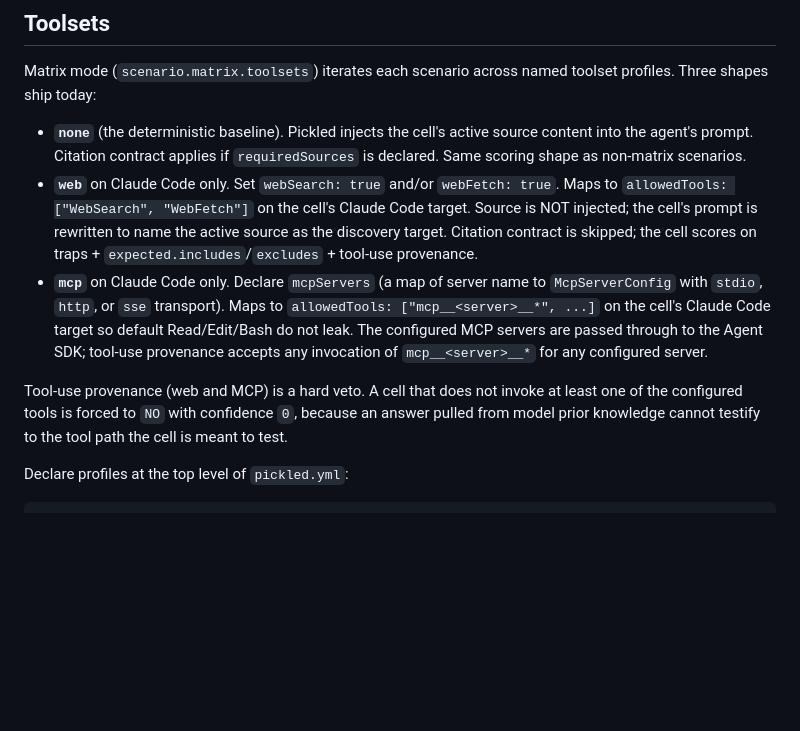
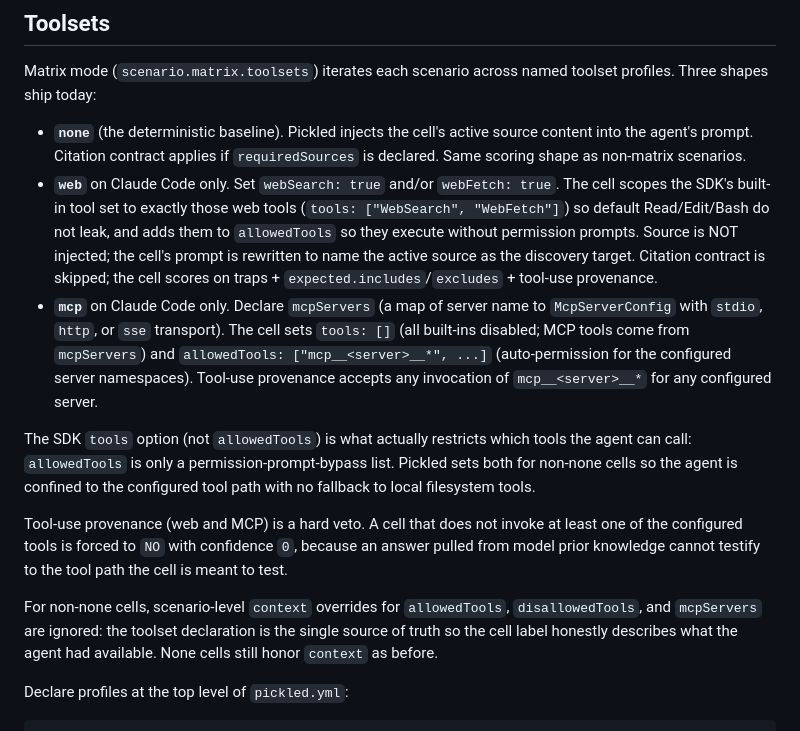
Before and after one commit to caiopizzol/pickled, a Markdown page: apps/cli/README.md, the part around the change. Drawn GitHub-style; blank space fills up the shorter version.

Commit message:
docs(toolset): describe the actual SDK isolation mechanism in README
Toolset section previously credited allowedTools with preventing
Read/Bash leakage. The live MCP smoke proved allowedTools is only an
auto-permission list; the real restriction comes from the SDK's
separate `tools` option, which pickled now sets via
restrictBuiltinTools on every non-none cell.

Rewrite the web and mcp bullets to describe what actually happens
(the SDK `tools` array scopes available built-ins; allowedTools just
skips permission prompts) and add a short call-out under the toolset
list so future readers don't reproduce the bug we just fixed.

Also document that scenario-level context overrides for
allowedTools/disallowedTools/mcpServers are ignored on non-none cells
(matrix contract: the cell label is the single source of truth).

```diff
--- a/apps/cli/README.md
+++ b/apps/cli/README.md
@@ -167,10 +167,14 @@ URL sources are NOT scanned by the audit's trap cross-reference in v1; they are
 Matrix mode (`scenario.matrix.toolsets`) iterates each scenario across named toolset profiles. Three shapes ship today:
 
 - **`none`** (the deterministic baseline). Pickled injects the cell's active source content into the agent's prompt. Citation contract applies if `requiredSources` is declared. Same scoring shape as non-matrix scenarios.
-- **`web`** on Claude Code only. Set `webSearch: true` and/or `webFetch: true`. Maps to `allowedTools: ["WebSearch", "WebFetch"]` on the cell's Claude Code target. Source is NOT injected; the cell's prompt is rewritten to name the active source as the discovery target. Citation contract is skipped; the cell scores on traps + `expected.includes`/`excludes` + tool-use provenance.
-- **`mcp`** on Claude Code only. Declare `mcpServers` (a map of server name to `McpServerConfig` with `stdio`, `http`, or `sse` transport). Maps to `allowedTools: ["mcp__<server>__*", ...]` on the cell's Claude Code target so default Read/Edit/Bash do not leak. The configured MCP servers are passed through to the Agent SDK; tool-use provenance accepts any invocation of `mcp__<server>__*` for any configured server.
+- **`web`** on Claude Code only. Set `webSearch: true` and/or `webFetch: true`. The cell scopes the SDK's built-in tool set to exactly those web tools (`tools: ["WebSearch", "WebFetch"]`) so default Read/Edit/Bash do not leak, and adds them to `allowedTools` so they execute without permission prompts. Source is NOT injected; the cell's prompt is rewritten to name the active source as the discovery target. Citation contract is skipped; the cell scores on traps + `expected.includes`/`excludes` + tool-use provenance.
+- **`mcp`** on Claude Code only. Declare `mcpServers` (a map of server name to `McpServerConfig` with `stdio`, `http`, or `sse` transport). The cell sets `tools: []` (all built-ins disabled; MCP tools come from `mcpServers`) and `allowedTools: ["mcp__<server>__*", ...]` (auto-permission for the configured server namespaces). Tool-use provenance accepts any invocation of `mcp__<server>__*` for any configured server.
+
+The SDK `tools` option (not `allowedTools`) is what actually restricts which tools the agent can call: `allowedTools` is only a permission-prompt-bypass list. Pickled sets both for non-none cells so the agent is confined to the configured tool path with no fallback to local filesystem tools.
 
 Tool-use provenance (web and MCP) is a hard veto. A cell that does not invoke at least one of the configured tools is forced to `NO` with confidence `0`, because an answer pulled from model prior knowledge cannot testify to the tool path the cell is meant to test.
+
+For non-none cells, scenario-level `context` overrides for `allowedTools`, `disallowedTools`, and `mcpServers` are ignored: the toolset declaration is the single source of truth so the cell label honestly describes what the agent had available. None cells still honor `context` as before.
 
 Declare profiles at the top level of `pickled.yml`:
 
```
